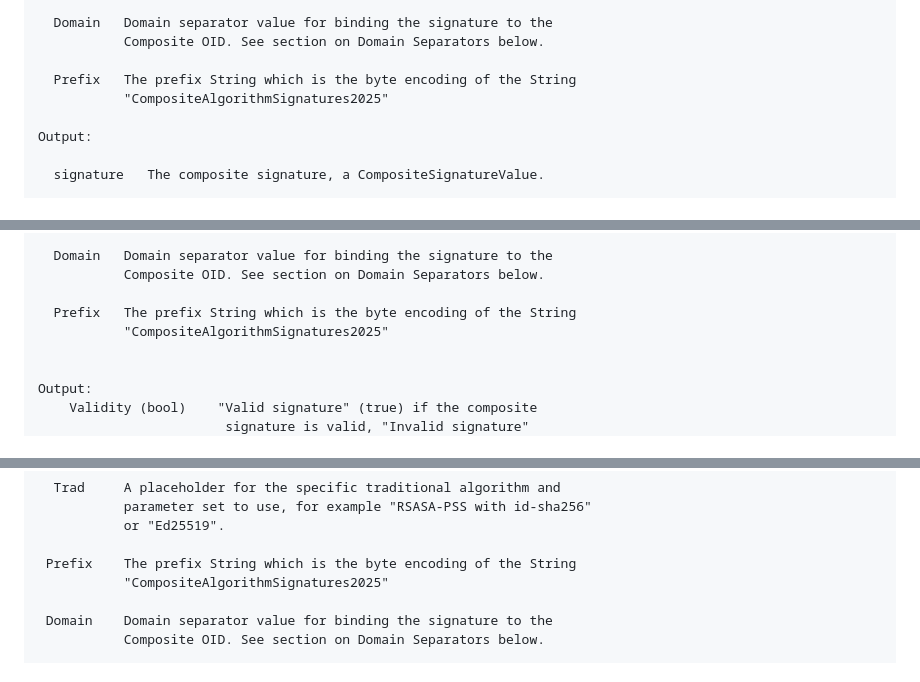
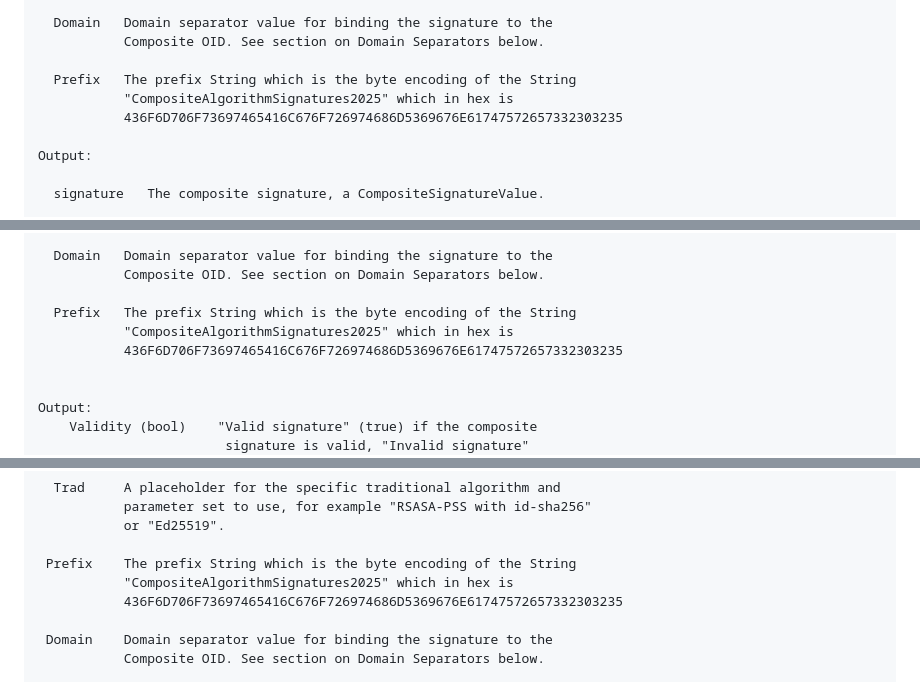
Before and after one commit to lamps-wg/draft-composite-sigs, a Markdown page: draft-ietf-lamps-pq-composite-sigs.md, 3 parts joined by grey strips. Rendered like a GitHub page.

```diff
--- a/draft-ietf-lamps-pq-composite-sigs.md
+++ b/draft-ietf-lamps-pq-composite-sigs.md
@@ -370,7 +370,8 @@ Implicit inputs:
            Composite OID. See section on Domain Separators below.
 
   Prefix   The prefix String which is the byte encoding of the String
-           "CompositeAlgorithmSignatures2025"
+           "CompositeAlgorithmSignatures2025" which in hex is
+           436F6D706F73697465416C676F726974686D5369676E61747572657332303235
 
 Output:
 
@@ -451,7 +452,8 @@ Implicit inputs:
            Composite OID. See section on Domain Separators below.
 
   Prefix   The prefix String which is the byte encoding of the String
-           "CompositeAlgorithmSignatures2025"
+           "CompositeAlgorithmSignatures2025" which in hex is
+           436F6D706F73697465416C676F726974686D5369676E61747572657332303235
 
 
 Output:
@@ -535,7 +537,8 @@ Implicit inputs:
            or "Ed25519".
 
  Prefix    The prefix String which is the byte encoding of the String
-           "CompositeAlgorithmSignatures2025"
+           "CompositeAlgorithmSignatures2025" which in hex is
+           436F6D706F73697465416C676F726974686D5369676E61747572657332303235
 
  Domain    Domain separator value for binding the signature to the
            Composite OID. See section on Domain Separators below.
```
Also changed, not shown: other parts of draft-ietf-lamps-pq-composite-sigs.md (+4 -3 lines).
